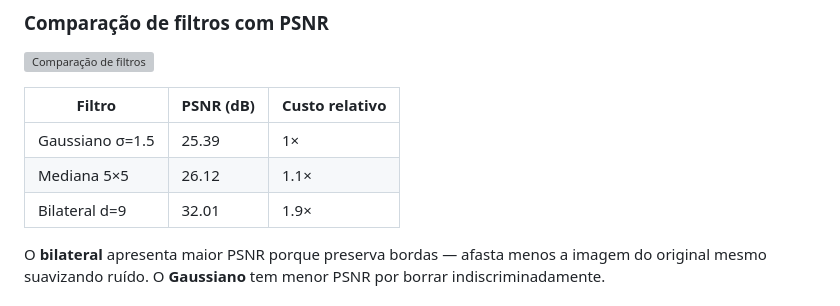
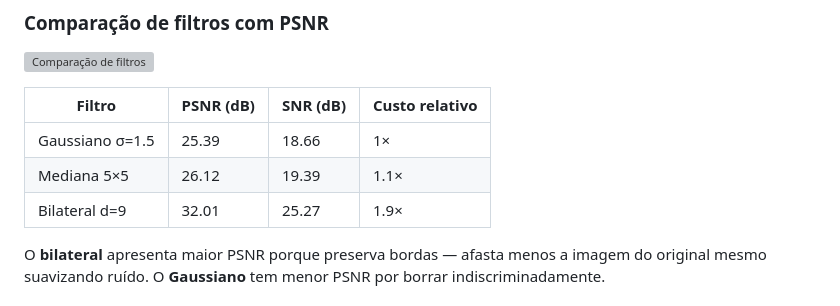
Before and after one commit to GilbertoPaiva/cv-vegetation-indices, a Markdown page: README.md, the part around the change. Rendered like a GitHub page; grey boxes are pictures that could not be loaded.

Commit message:
docs: add SNR column to filter table in README

```diff
--- a/README.md
+++ b/README.md
@@ -66,11 +66,11 @@ Desenvolvido por Woebbecke et al. (1995). Threshold natural em zero: `ExG > 0`
 
 ![Comparação de filtros](outputs/comparacao_filtros.png)
 
-| Filtro | PSNR (dB) | Custo relativo |
-|---|---|---|
-| Gaussiano σ=1.5 | 25.39 | 1× |
-| Mediana 5×5 | 26.12 | 1.1× |
-| Bilateral d=9 | 32.01 | 1.9× |
+| Filtro | PSNR (dB) | SNR (dB) | Custo relativo |
+|---|---|---|---|
+| Gaussiano σ=1.5 | 25.39 | 18.66 | 1× |
+| Mediana 5×5 | 26.12 | 19.39 | 1.1× |
+| Bilateral d=9 | 32.01 | 25.27 | 1.9× |
 
 O **bilateral** apresenta maior PSNR porque preserva bordas — afasta menos a imagem do original mesmo suavizando ruído. O **Gaussiano** tem menor PSNR por borrar indiscriminadamente.
 
```
